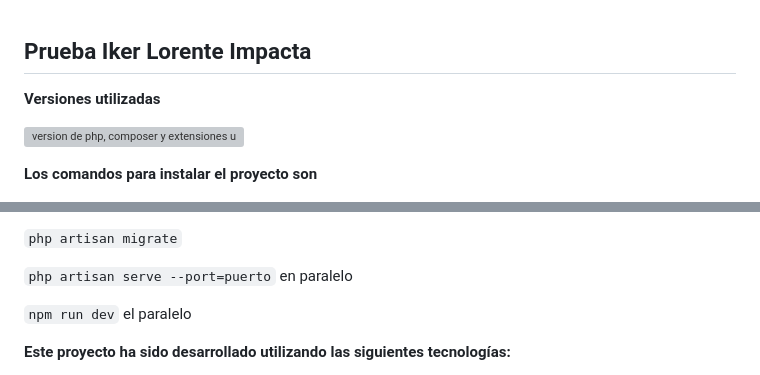
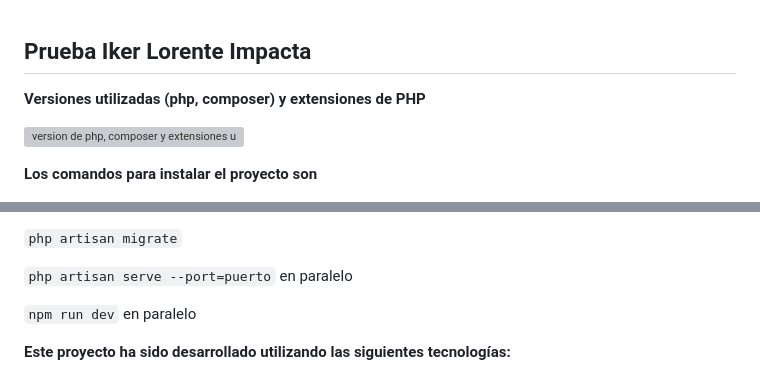
Before and after one commit to Ikki003/prueba-impacta, a Markdown page: README.md, 2 parts joined by grey strips. Rendered like a GitHub page; grey boxes are pictures that could not be loaded.

Commit message:
Modificando readme otra vez

```diff
--- a/README.md
+++ b/README.md
@@ -1,6 +1,6 @@
 ## Prueba Iker Lorente Impacta
 
-**Versiones utilizadas**
+**Versiones utilizadas (php, composer) y extensiones de PHP**
 
 ![version de php, composer y extensiones usadas](https://res.cloudinary.com/df0pqqjoh/image/upload/v1723492475/proyectos-online/gkdx7ipwvkgslj6hs5vr.png)
 
@@ -26,7 +26,7 @@
 
 `php artisan serve --port=puerto` en paralelo
 
-`npm run dev` el paralelo
+`npm run dev` en paralelo
 
 **Este proyecto ha sido desarrollado utilizando las siguientes tecnologías:**
 
```
